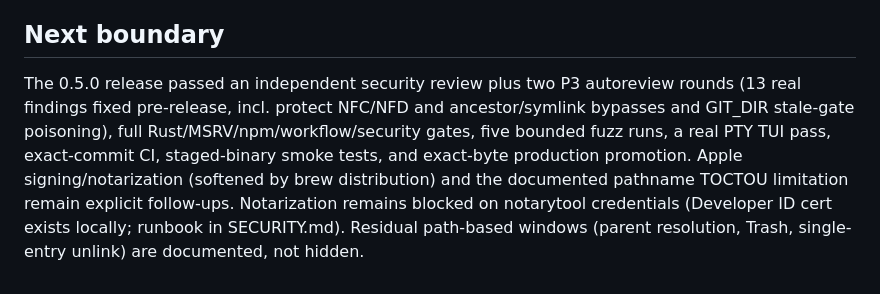
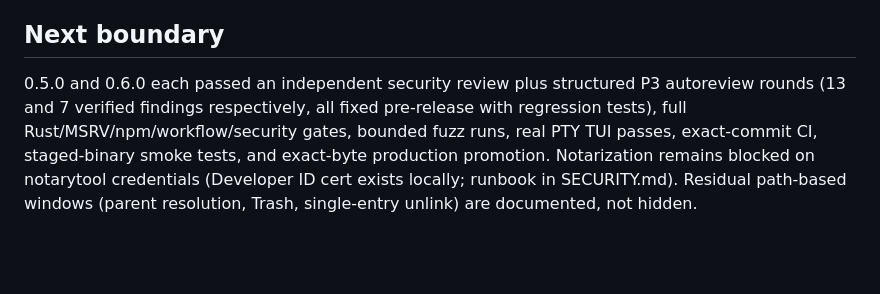
Before and after one commit to mneves75/devtrim, a Markdown page: MEMORY.md, the part around the change. Rendered like a GitHub page; blank space fills up the shorter version.

Commit message:
docs: record the 0.6.0 review trail in project memory
Co-Authored-By: Claude Fable 5 <noreply@anthropic.com>

```diff
--- a/MEMORY.md
+++ b/MEMORY.md
@@ -58,13 +58,11 @@ workflow, and the refreshed demo video. The 0.6.1 Unreleased line is open.
 
 ## Next boundary
 
-The 0.5.0 release passed an independent security review plus two P3 autoreview
-rounds (13 real findings fixed pre-release, incl. protect NFC/NFD and
-ancestor/symlink bypasses and GIT_DIR stale-gate poisoning), full
-Rust/MSRV/npm/workflow/security gates, five bounded fuzz runs, a real PTY TUI
-pass, exact-commit CI, staged-binary smoke tests, and exact-byte production
-promotion. Apple signing/notarization (softened by brew distribution) and the
-documented pathname TOCTOU limitation remain explicit follow-ups. Notarization
+0.5.0 and 0.6.0 each passed an independent security review plus structured P3
+autoreview rounds (13 and 7 verified findings respectively, all fixed
+pre-release with regression tests), full Rust/MSRV/npm/workflow/security
+gates, bounded fuzz runs, real PTY TUI passes, exact-commit CI, staged-binary
+smoke tests, and exact-byte production promotion. Notarization
 remains blocked on notarytool credentials (Developer ID cert exists locally;
 runbook in SECURITY.md). Residual path-based windows (parent resolution,
 Trash, single-entry unlink) are documented, not hidden.
```
